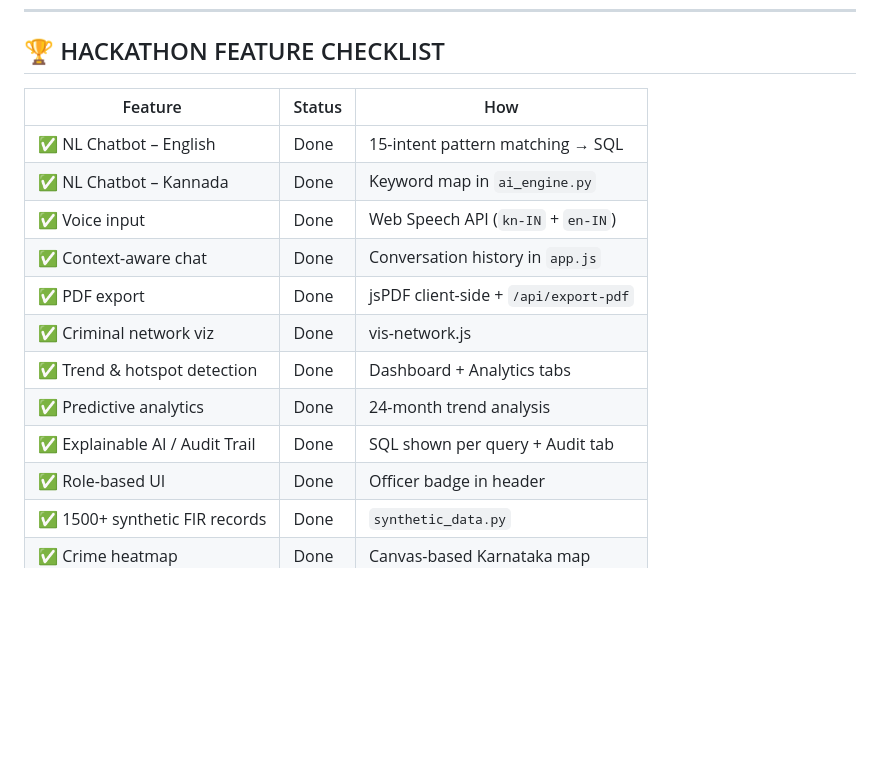
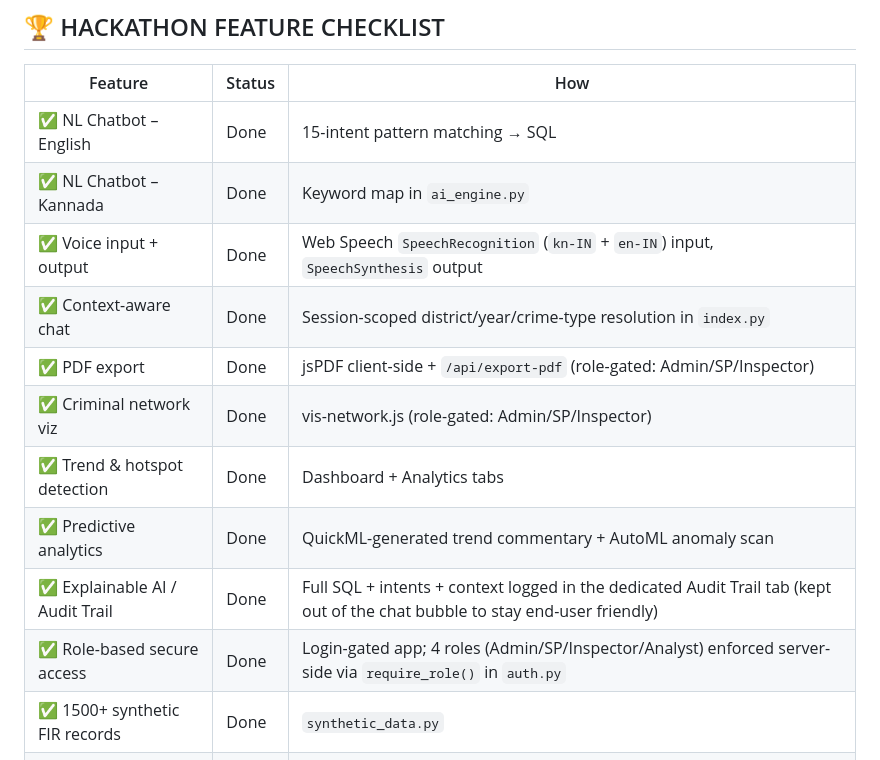
Before and after one commit to A-Pradeep-Raj/datathon-poc, a Markdown page: DEPLOYMENT_GUIDE.md, the part around the change. Drawn GitHub-style; blank space fills up the shorter version.

Commit message:
Update DEPLOYMENT_GUIDE.md feature checklist: reflect SQL badge removal, voice output, and real role-based access implementation

```diff
--- a/DEPLOYMENT_GUIDE.md
+++ b/DEPLOYMENT_GUIDE.md
@@ -459,14 +459,14 @@ Call `POST /api/init-db` once after deployment to seed the database.
 |---------|--------|-----|
 | ✅ NL Chatbot – English | Done | 15-intent pattern matching → SQL |
 | ✅ NL Chatbot – Kannada | Done | Keyword map in `ai_engine.py` |
-| ✅ Voice input | Done | Web Speech API (`kn-IN` + `en-IN`) |
-| ✅ Context-aware chat | Done | Conversation history in `app.js` |
-| ✅ PDF export | Done | jsPDF client-side + `/api/export-pdf` |
-| ✅ Criminal network viz | Done | vis-network.js |
+| ✅ Voice input + output | Done | Web Speech `SpeechRecognition` (`kn-IN` + `en-IN`) input, `SpeechSynthesis` output |
+| ✅ Context-aware chat | Done | Session-scoped district/year/crime-type resolution in `index.py` |
+| ✅ PDF export | Done | jsPDF client-side + `/api/export-pdf` (role-gated: Admin/SP/Inspector) |
+| ✅ Criminal network viz | Done | vis-network.js (role-gated: Admin/SP/Inspector) |
 | ✅ Trend & hotspot detection | Done | Dashboard + Analytics tabs |
-| ✅ Predictive analytics | Done | 24-month trend analysis |
-| ✅ Explainable AI / Audit Trail | Done | SQL shown per query + Audit tab |
-| ✅ Role-based UI | Done | Officer badge in header |
+| ✅ Predictive analytics | Done | QuickML-generated trend commentary + AutoML anomaly scan |
+| ✅ Explainable AI / Audit Trail | Done | Full SQL + intents + context logged in the dedicated Audit Trail tab (kept out of the chat bubble to stay end-user friendly) |
+| ✅ Role-based secure access | Done | Login-gated app; 4 roles (Admin/SP/Inspector/Analyst) enforced server-side via `require_role()` in `auth.py` |
 | ✅ 1500+ synthetic FIR records | Done | `synthetic_data.py` |
 | ✅ Crime heatmap | Done | Canvas-based Karnataka map |
 | ✅ Multi-chart visualizations | Done | Chart.js |
```
